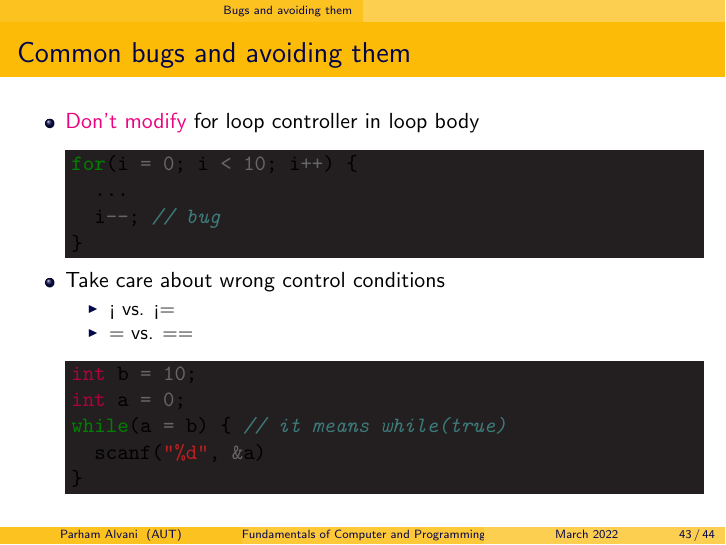
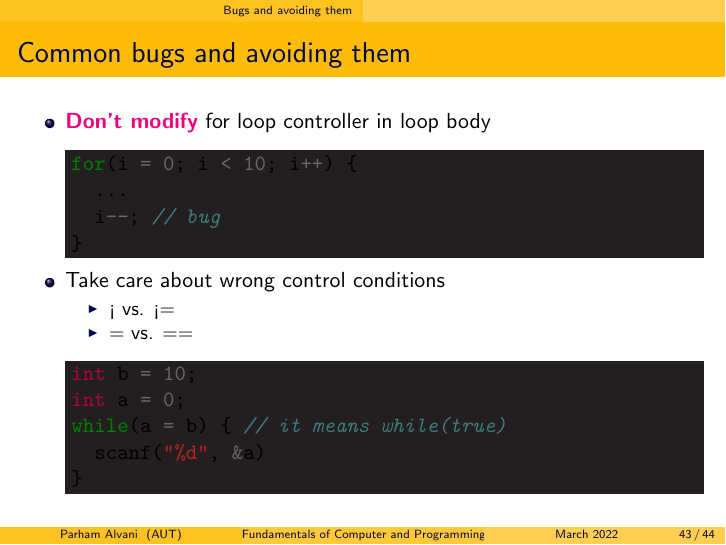
Before and after one commit to 1995parham-teaching/c-lecture, LaTeX slides (lecture-7/main.tex): page 43 of 45. Compiled offline with pdfLaTeX.

Commit message:
chore: use bold face in an item
Former-commit-id: 30db9977e4ddba888318235f51df43f704354700
Former-commit-id: 14a73b3f56a34f90f35f685a0cc4d55d980a94cf
Former-commit-id: 85182b293af6f4ba4f084ca10395853198ba615e
Former-commit-id: ea600bbae694bde1b2fb98dcce4f7734a726235b
Former-commit-id: f2d28f9752f3ad1254a57fac720190ac23abf666

```diff
--- a/lecture-7/main.tex
+++ b/lecture-7/main.tex
@@ -666,7 +666,7 @@ for( ; i < 10; i++)
 \begin{frame}[fragile]
   \frametitle{Common bugs and avoiding them}
   \begin{itemize}
-    \item {\color{RubineRed} Don’t modify} for loop controller in loop body
+    \item \textbf{\color{RubineRed} Don’t modify} for loop controller in loop body
     \begin{minted}[bgcolor=Black]{c}
 for(i = 0; i < 10; i++) {
   ...
```
